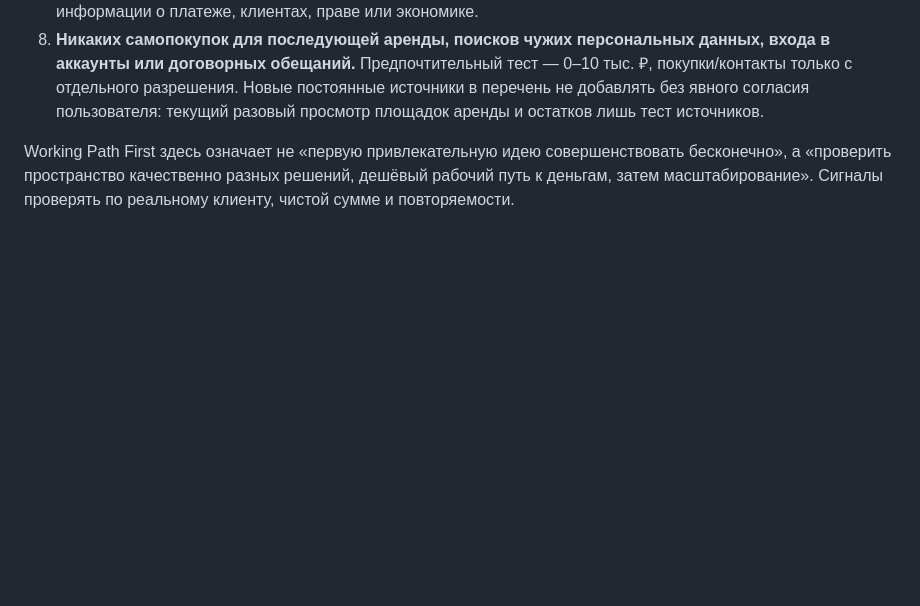
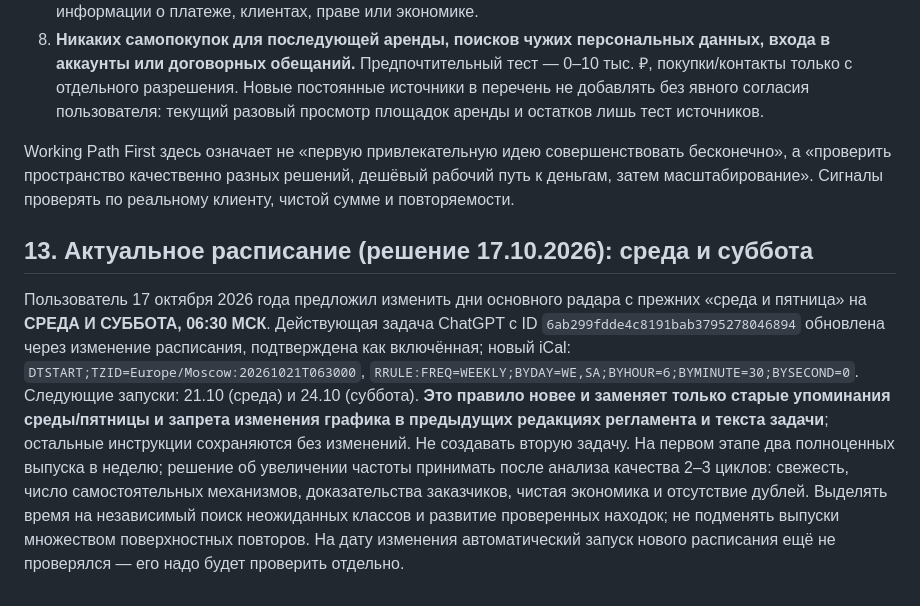
Before and after one commit to vldik-hue/opportunity-radar, a Markdown page: docs/operational-manual-v2-1.md, the part around the change. Drawn GitHub-style; blank space fills up the shorter version.

Commit message:
radar: document new Wed and Saturday 06:30 Moscow schedule

```diff
--- a/docs/operational-manual-v2-1.md
+++ b/docs/operational-manual-v2-1.md
@@ -196,3 +196,7 @@
 8. **Никаких самопокупок для последующей аренды, поисков чужих персональных данных, входа в аккаунты или договорных обещаний.** Предпочтительный тест — 0–10 тыс. ₽, покупки/контакты только с отдельного разрешения. Новые постоянные источники в перечень не добавлять без явного согласия пользователя: текущий разовый просмотр площадок аренды и остатков лишь тест источников.
 
 Working Path First здесь означает не «первую привлекательную идею совершенствовать бесконечно», а «проверить пространство качественно разных решений, дешёвый рабочий путь к деньгам, затем масштабирование». Сигналы проверять по реальному клиенту, чистой сумме и повторяемости.
+
+## 13. Актуальное расписание (решение 17.10.2026): среда и суббота
+
+Пользователь 17 октября 2026 года предложил изменить дни основного радара с прежних «среда и пятница» на **СРЕДА И СУББОТА, 06:30 МСК**. Действующая задача ChatGPT с ID `6ab299fdde4c8191bab3795278046894` обновлена через изменение расписания, подтверждена как включённая; новый iCal: `DTSTART;TZID=Europe/Moscow:20261021T063000`, `RRULE:FREQ=WEEKLY;BYDAY=WE,SA;BYHOUR=6;BYMINUTE=30;BYSECOND=0`. Следующие запуски: 21.10 (среда) и 24.10 (суббота). **Это правило новее и заменяет только старые упоминания среды/пятницы и запрета изменения графика в предыдущих редакциях регламента и текста задачи**; остальные инструкции сохраняются без изменений. Не создавать вторую задачу. На первом этапе два полноценных выпуска в неделю; решение об увеличении частоты принимать после анализа качества 2–3 циклов: свежесть, число самостоятельных механизмов, доказательства заказчиков, чистая экономика и отсутствие дублей. Выделять время на независимый поиск неожиданных классов и развитие проверенных находок; не подменять выпуски множеством поверхностных повторов. На дату изменения автоматический запуск нового расписания ещё не проверялся — его надо будет проверить отдельно.
```
